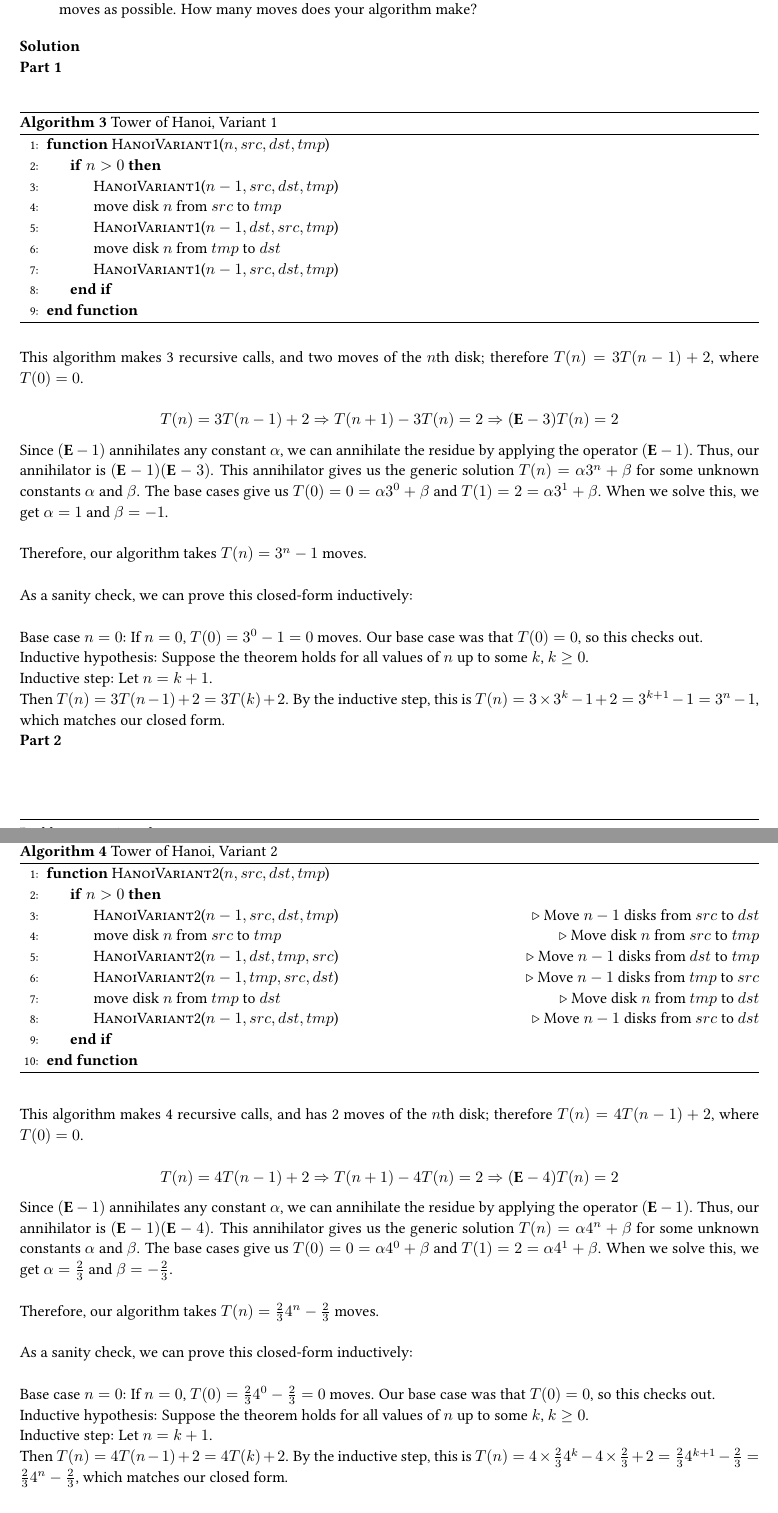
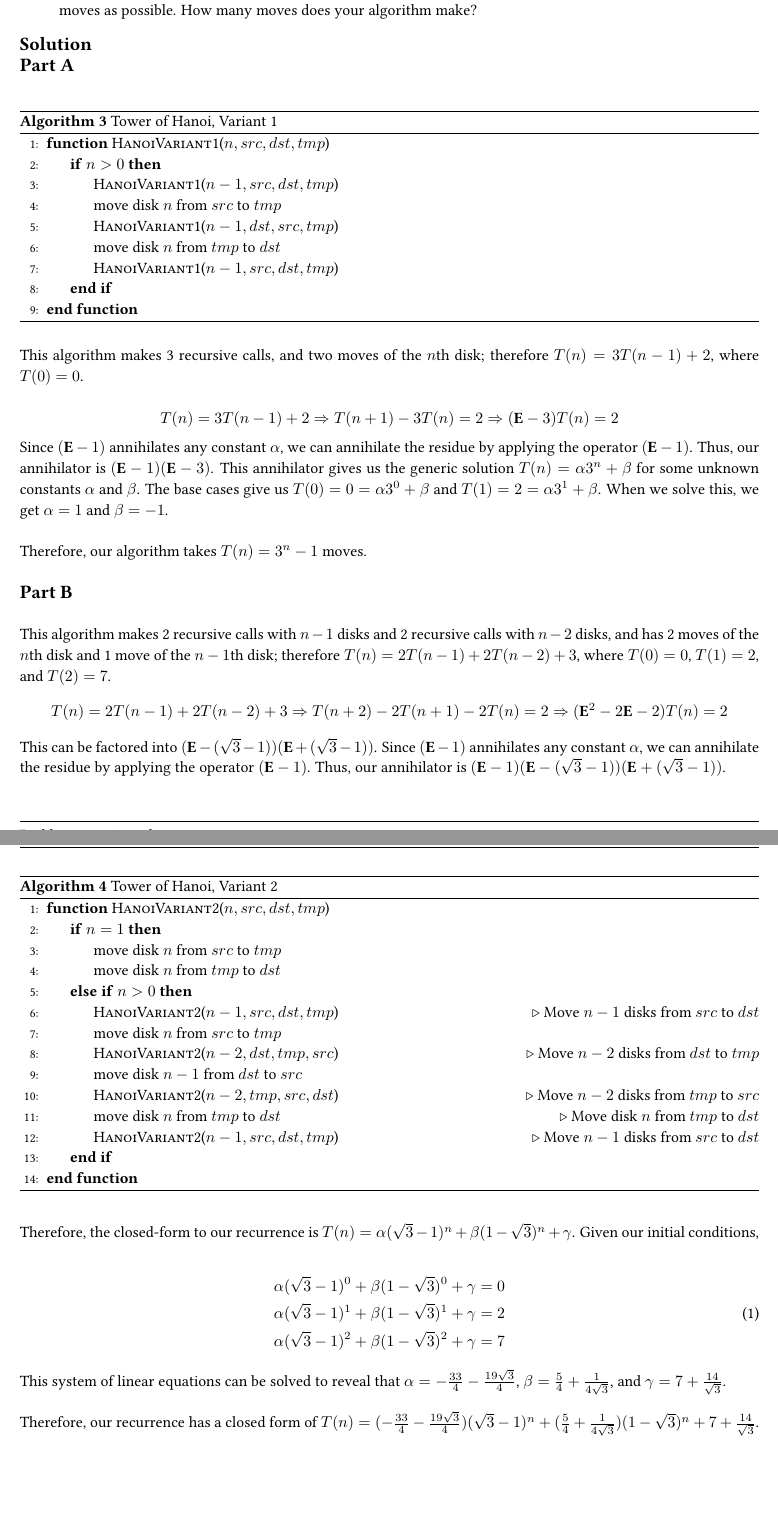
Before and after one commit to aszecsei/algorithmshw1, a LaTeX document (AlgorithmsHW1.tex): two parts of pages 7 and 8 of 10, joined at a grey line, cut so that both start at the same text, the shorter picture padded with empty space. Compiled offline with pdfLaTeX.

Commit message:
Update problem 4B solution

```diff
--- a/AlgorithmsHW1.tex
+++ b/AlgorithmsHW1.tex
@@ -360,10 +341,9 @@ Consider the following restricted variants of the Tower of Hanoi puzzle. In each
 	\item Suppose you are only allowed to move disks from peg 0 to peg 2, from peg 2 to peg 1, or from peg 1 to peg 0. Equivalently, suppose the pegs are arranged in a circle and numbered in clockwise order, and you are only allowed to move disks counterclockwise. Describe an algorithm to solve this version of the puzzle in as few moves as possible. How many moves does your algorithm make?
 \end{enumerate}
 
-\textbf{Solution}
-\\
-\textbf{Part 1}
-\\
+\solution
+
+\part
 
 \begin{algorithm}
 	\caption{Tower of Hanoi, Variant 1}\label{algo:hanoivar1}
@@ -389,32 +369,23 @@ T(n)=3T(n-1)+2 \Rightarrow T(n+1)-3T(n)=2 \Rightarrow (\textbf{E}-3)T(n)=2
 Since $(\textbf{E}-1)$ annihilates any constant $\alpha$, we can annihilate the residue by applying the operator $(\textbf{E}-1)$. Thus, our annihilator is $(\textbf{E}-1)(\textbf{E}-3)$. This annihilator gives us the generic solution $T(n)=\alpha 3^n + \beta$ for some unknown constants $\alpha$ and $\beta$. The base cases give us $T(0)=0=\alpha 3^0 + \beta$ and $T(1)=2=\alpha 3^1 + \beta$. When we solve this, we get $\alpha=1$ and $\beta=-1$.
 \\
 
-Therefore, our algorithm takes $T(n)=3^n - 1$ moves.
-\\
+Therefore, our algorithm takes $T(n)=3^n - 1$ moves.\\
 
-As a sanity check, we can prove this closed-form inductively:
-\\
-
-Base case $n=0$: If $n=0$, $T(0)=3^0-1=0$ moves. Our base case was that $T(0)=0$, so this checks out.
-\\
-Inductive hypothesis: Suppose the theorem holds for all values of $n$ up to some $k$, $k \geq 0$.
-\\
-Inductive step: Let $n=k+1$.
-\\
-Then $T(n)=3T(n-1)+2=3T(k)+2$. By the inductive step, this is $T(n)=3 \times 3^k-1+2=3^{k+1}-1=3^n-1$, which matches our closed form.
-
-\textbf{Part 2}
-\\
+\part
 
 \begin{algorithm}
 	\caption{Tower of Hanoi, Variant 2}\label{algo:hanoivar2}
 	\begin{algorithmic}[1]
 		\Function{HanoiVariant2}{$n, src, dst, tmp$}
-			\If{$n>0$}
+			\If{$n=1$}
+				\State{move disk $n$ from $src$ to $tmp$}
+				\State{move disk $n$ from $tmp$ to $dst$}
+			\ElsIf{$n>0$}
 				\State{\Call{HanoiVariant2}{$n-1, src, dst, tmp$}}\Comment{Move $n-1$ disks from $src$ to $dst$}
-				\State{move disk $n$ from $src$ to $tmp$}\Comment{Move disk $n$ from $src$ to $tmp$}
-				\State{\Call{HanoiVariant2}{$n-1, dst, tmp, src$}}\Comment{Move $n-1$ disks from $dst$ to $tmp$}
-				\State{\Call{HanoiVariant2}{$n-1, tmp, src, dst$}}\Comment{Move $n-1$ disks from $tmp$ to $src$}
+				\State{move disk $n$ from $src$ to $tmp$}
+				\State{\Call{HanoiVariant2}{$n-2, dst, tmp, src$}}\Comment{Move $n-2$ disks from $dst$ to $tmp$}
+				\State{move disk $n-1$ from $dst$ to $src$}
+				\State{\Call{HanoiVariant2}{$n-2, tmp, src, dst$}}\Comment{Move $n-2$ disks from $tmp$ to $src$}
 				\State{move disk $n$ from $tmp$ to $dst$}\Comment{Move disk $n$ from $tmp$ to $dst$}
 				\State{\Call{HanoiVariant2}{$n-1, src, dst, tmp$}}\Comment{Move $n-1$ disks from $src$ to $dst$}
 			\EndIf
@@ -422,29 +393,26 @@ Then $T(n)=3T(n-1)+2=3T(k)+2$. By the inductive step, this is $T(n)=3 \times 3^k
 	\end{algorithmic}
 \end{algorithm}
 
-This algorithm makes 4 recursive calls, and has 2 moves of the $n$th disk; therefore $T(n)=4T(n-1)+2$, where $T(0)=0$.
-
+This algorithm makes 2 recursive calls with $n-1$ disks and 2 recursive calls with $n-2$ disks, and has 2 moves of the $n$th disk and 1 move of the $n-1$th disk; therefore $T(n)=2T(n-1)+2T(n-2)+3$, where $T(0)=0$, $T(1)=2$, and $T(2)=7$.
 \[
-T(n)=4T(n-1)+2 \Rightarrow T(n+1)-4T(n)=2 \Rightarrow (\textbf{E}-4)T(n)=2
+T(n)=2T(n-1)+2T(n-2)+3 \Rightarrow T(n+2)-2T(n+1)-2T(n)=2 \Rightarrow (\textbf{E}^2-2\textbf{E}-2)T(n)=2
 \]
 
-Since $(\textbf{E}-1)$ annihilates any constant $\alpha$, we can annihilate the residue by applying the operator $(\textbf{E}-1)$. Thus, our annihilator is $(\textbf{E}-1)(\textbf{E}-4)$. This annihilator gives us the generic solution $T(n)=\alpha 4^n + \beta$ for some unknown constants $\alpha$ and $\beta$. The base cases give us $T(0)=0=\alpha 4^0 + \beta$ and $T(1)=2=\alpha 4^1 + \beta$. When we solve this, we get $\alpha=\frac{2}{3}$ and $\beta=-\frac{2}{3}$.
-\\
+This can be factored into $(\textbf{E}-(\sqrt{3}-1))(\textbf{E}+(\sqrt{3}-1))$. Since $(\textbf{E}-1)$ annihilates any constant $\alpha$, we can annihilate the residue by applying the operator $(\textbf{E}-1)$. Thus, our annihilator is $(\textbf{E}-1)(\textbf{E}-(\sqrt{3}-1))(\textbf{E}+(\sqrt{3}-1))$.\\
 
-Therefore, our algorithm takes $T(n)=\frac{2}{3}4^n - \frac{2}{3}$ moves.
-\\
+Therefore, the closed-form to our recurrence is $T(n)=\alpha(\sqrt{3}-1)^n+\beta(1-\sqrt{3})^n+\gamma$. Given our initial conditions,
 
-As a sanity check, we can prove this closed-form inductively:
-\\
+\begin{equation}
+	\begin{split}
+		\alpha(\sqrt{3}-1)^0+\beta(1-\sqrt{3})^0+\gamma & =0\\
+		\alpha(\sqrt{3}-1)^1+\beta(1-\sqrt{3})^1+\gamma & =2\\
+		\alpha(\sqrt{3}-1)^2+\beta(1-\sqrt{3})^2+\gamma & =7\\
+	\end{split}
+\end{equation}
 
-Base case $n=0$: If $n=0$, $T(0)=\frac{2}{3}4^0-\frac{2}{3}=0$ moves. Our base case was that $T(0)=0$, so this checks out.
-\\
-Inductive hypothesis: Suppose the theorem holds for all values of $n$ up to some $k$, $k \geq 0$.
-\\
-Inductive step: Let $n=k+1$.
-\\
-Then $T(n)=4T(n-1)+2=4T(k)+2$. By the inductive step, this is $T(n)=4 \times \frac{2}{3}4^k-4 \times \frac{2}{3}+2=\frac{2}{3}4^{k+1}-\frac{2}{3}=\frac{2}{3}4^n-\frac{2}{3}$, which matches our closed form.
+This system of linear equations can be solved to reveal that $\alpha=-\frac{33}{4}-\frac{19\sqrt{3}}{4}$, $\beta=\frac{5}{4}+\frac{1}{4\sqrt{3}}$, and $\gamma=7+\frac{14}{\sqrt{3}}$.\\
 
+Therefore, our recurrence has a closed form of $T(n)=(-\frac{33}{4}-\frac{19\sqrt{3}}{4})(\sqrt{3}-1)^n + (\frac{5}{4}+\frac{1}{4\sqrt{3}})(1-\sqrt{3})^n + 7+\frac{14}{\sqrt{3}}$.
 \end{homeworkProblem}
 
 \pagebreak
```
Also changed, not shown: AlgorithmsHW1.pdf, AlgorithmsHW1.tex (81 more changed lines), 1 other file.
